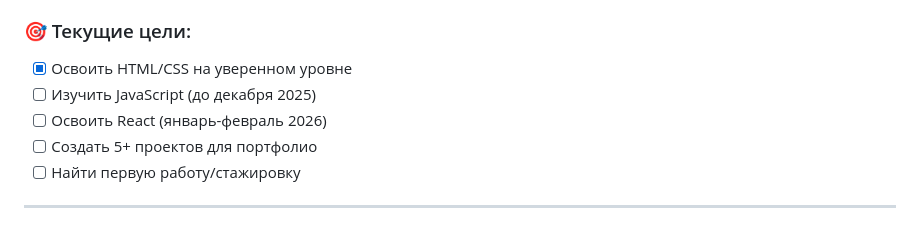
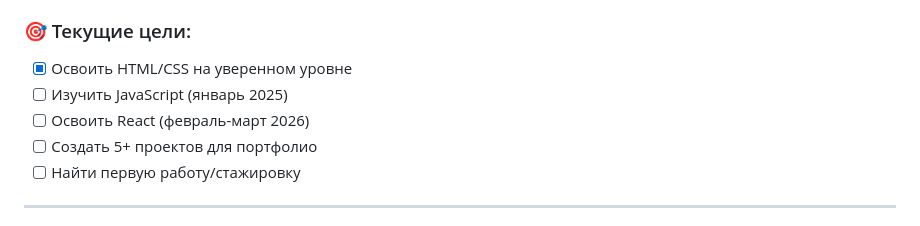
Before and after one commit to Cheech1ko/The-path-to-IT, a Markdown page: README.md, the part around the change. Drawn GitHub-style.

```diff
--- a/README.md
+++ b/README.md
@@ -19,8 +19,8 @@
 
 ### 🎯 Текущие цели:
 - [x] Освоить HTML/CSS на уверенном уровне
-- [ ] Изучить JavaScript (до декабря 2025)
-- [ ] Освоить React (январь-февраль 2026)
+- [ ] Изучить JavaScript (январь 2025)
+- [ ] Освоить React (февраль-март 2026)
 - [ ] Создать 5+ проектов для портфолио
 - [ ] Найти первую работу/стажировку
 
```
